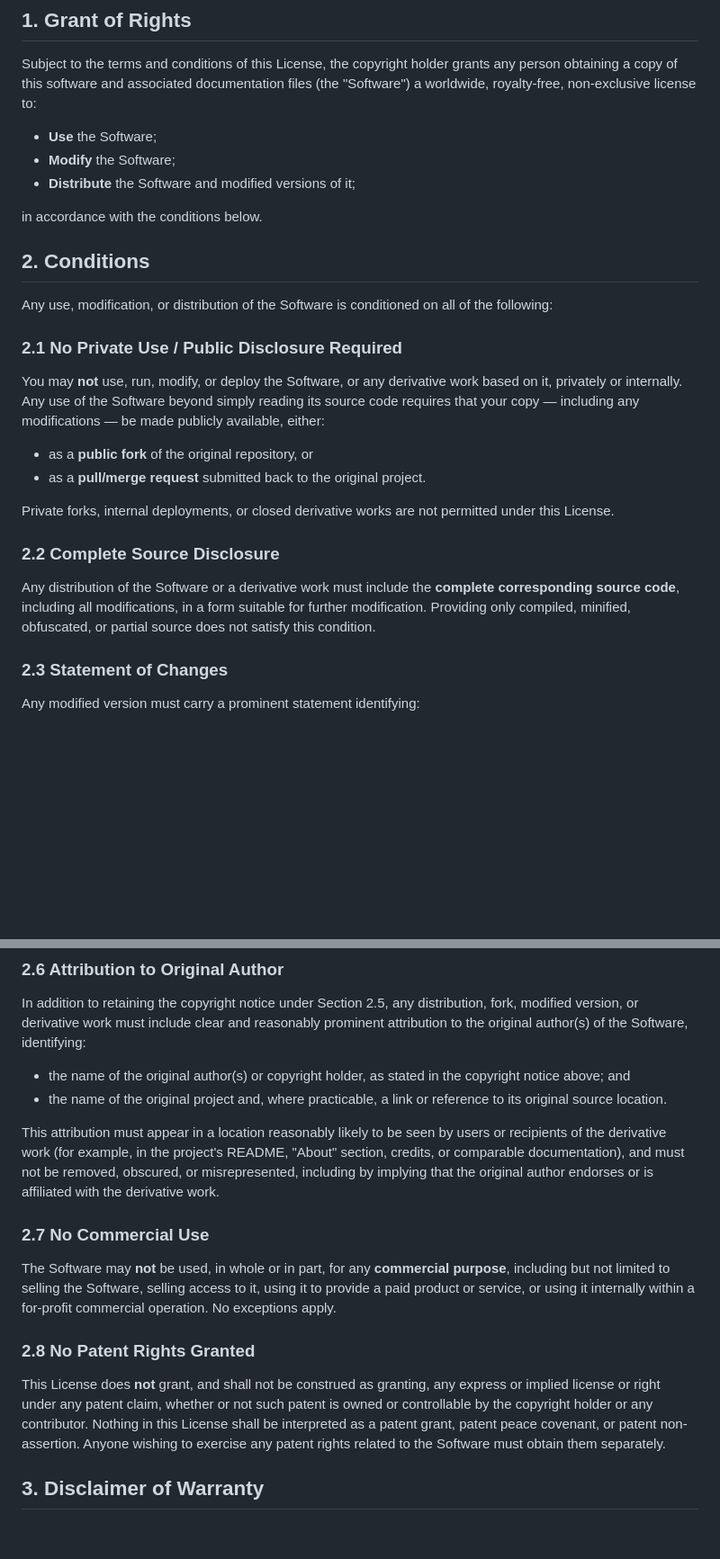
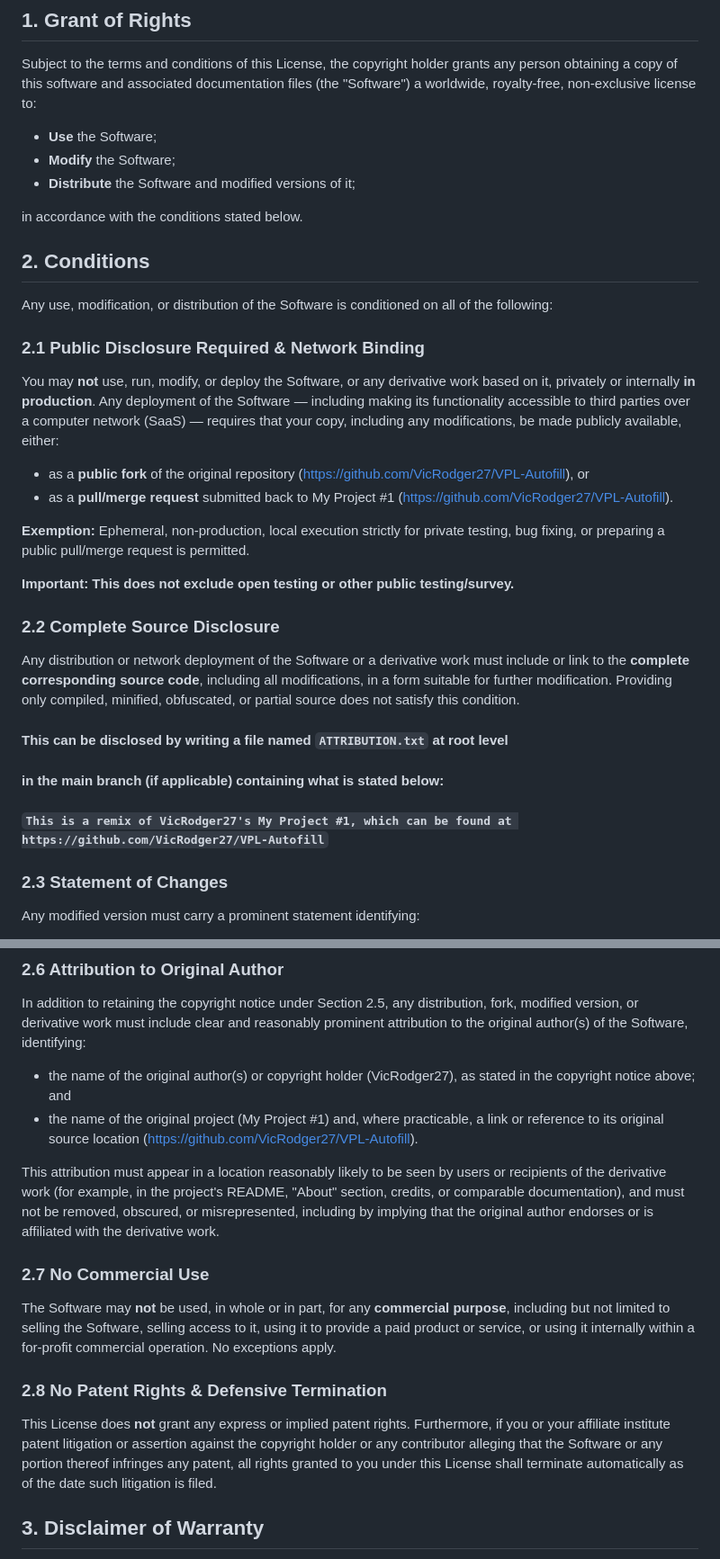
Before and after one commit to VicRoger27/VPL-Autofill, a Markdown page: LICENCE.md, 2 parts joined by grey strips. Shown at 90% size. Rendered like a GitHub page; blank space fills up the shorter version.

Commit message:
Revise Vopple Public License

```diff
--- a/LICENCE.md
+++ b/LICENCE.md
@@ -13,32 +16,40 @@ non-exclusive license to:
 - **Modify** the Software;
 - **Distribute** the Software and modified versions of it;
 
-in accordance with the conditions below.
+in accordance with the conditions stated below.
 
 ## 2. Conditions
 
 Any use, modification, or distribution of the Software is conditioned on
 all of the following:
 
-### 2.1 No Private Use / Public Disclosure Required
+### 2.1 Public Disclosure Required & Network Binding
 
 You may **not** use, run, modify, or deploy the Software, or any
-derivative work based on it, privately or internally. Any use of the
-Software beyond simply reading its source code requires that your
-copy — including any modifications — be made publicly available, either:
+derivative work based on it, privately or internally **in production**. Any
+deployment of the Software — including making its functionality accessible to
+third parties over a computer network (SaaS) — requires that your copy,
+including any modifications, be made publicly available, either:
 
-- as a **public fork** of the original repository, or
-- as a **pull/merge request** submitted back to the original project.
+- as a **public fork** of the original repository (https://github.com/VicRodger27/VPL-Autofill), or
+- as a **pull/merge request** submitted back to My Project #1 (https://github.com/VicRodger27/VPL-Autofill).
 
-Private forks, internal deployments, or closed derivative works are not
-permitted under this License.
+**Exemption:** Ephemeral, non-production, local execution strictly
+for private testing, bug fixing, or preparing a public pull/merge request is
+permitted.
+
+**Important: This does not exclude open testing or other public testing/survey.**
 
 ### 2.2 Complete Source Disclosure
 
-Any distribution of the Software or a derivative work must include the
-**complete corresponding source code**, including all modifications,
-in a form suitable for further modification. Providing only compiled,
-minified, obfuscated, or partial source does not satisfy this condition.
+Any distribution or network deployment of the Software or a derivative work
+must include or link to the **complete corresponding source code**, including
+all modifications, in a form suitable for further modification. Providing only
+compiled, minified, obfuscated, or partial source does not satisfy this condition.
+
+#### This can be disclosed by writing a file named `ATTRIBUTION.txt` at root level
+#### in the main branch (if applicable) containing what is stated below:
+#### `This is a remix of VicRodger27's My Project #1, which can be found at https://github.com/VicRodger27/VPL-Autofill`
 
 ### 2.3 Statement of Changes
 
@@ -69,10 +80,10 @@ distribution, fork, modified version, or derivative work must include
 clear and reasonably prominent attribution to the original author(s) of
 the Software, identifying:
 
-- the name of the original author(s) or copyright holder, as stated in
+- the name of the original author(s) or copyright holder (VicRodger27), as stated in
   the copyright notice above; and
-- the name of the original project and, where practicable, a link or
-  reference to its original source location.
+- the name of the original project (My Project #1) and, where practicable, a link or
+  reference to its original source location (https://github.com/VicRodger27/VPL-Autofill).
 
 This attribution must appear in a location reasonably likely to be
 seen by users or recipients of the derivative work (for example, in the
@@ -89,15 +100,13 @@ Software, selling access to it, using it to provide a paid product or
 service, or using it internally within a for-profit commercial
 operation. No exceptions apply.
 
-### 2.8 No Patent Rights Granted
+### 2.8 No Patent Rights & Defensive Termination
 
-This License does **not** grant, and shall not be construed as
-granting, any express or implied license or right under any patent
-claim, whether or not such patent is owned or controllable by the
-copyright holder or any contributor. Nothing in this License shall be
-interpreted as a patent grant, patent peace covenant, or patent
-non-assertion. Anyone wishing to exercise any patent rights related to
-the Software must obtain them separately.
+This License does **not** grant any express or implied patent rights.
+Furthermore, if you or your affiliate institute patent litigation or
+assertion against the copyright holder or any contributor alleging that the
+Software or any portion thereof infringes any patent, all rights granted to you
+under this License shall terminate automatically as of the date such litigation is filed.
 
 ## 3. Disclaimer of Warranty
 
```
Also changed, not shown: other parts of LICENCE.md (+11 -8 lines).
